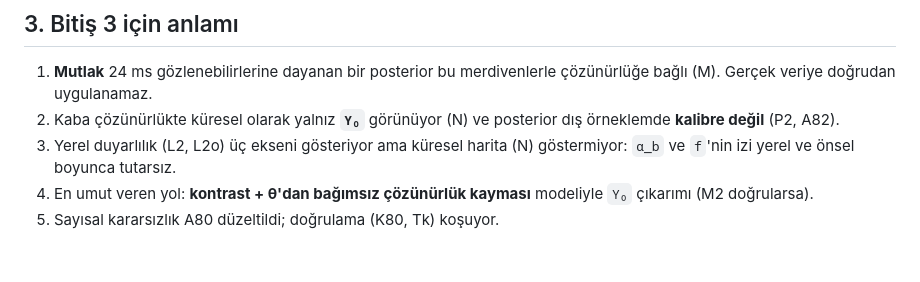
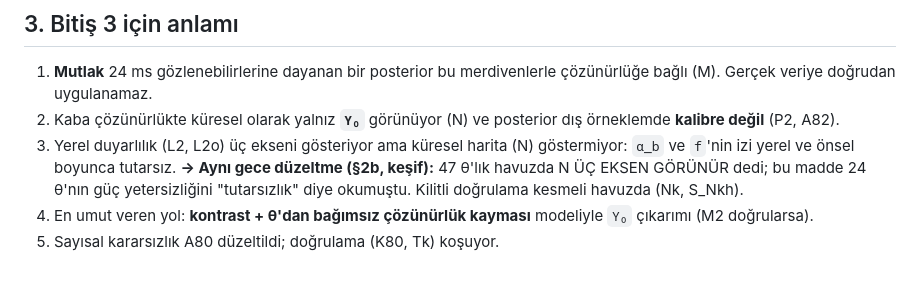
Before and after one commit to Yagiz-D-Ekrem-Dolar/dart-rift, a Markdown page: docs/SONUC-M-N-P-J-T.md, the part around the change. GitHub-like rendering.

Commit message:
Sonuc belgesi: 24 theta guc yetersizligini tutarsizlik diye okuyan madde isaretlendi (satir silinmedi)

```diff
--- a/docs/SONUC-M-N-P-J-T.md
+++ b/docs/SONUC-M-N-P-J-T.md
@@ -109,6 +109,9 @@ zaman örnekli P-v4b (§4e) kilitlendi.
    posterior dış örneklemde **kalibre değil** (P2, A82).
 3. Yerel duyarlılık (L2, L2o) üç ekseni gösteriyor ama küresel harita (N)
    göstermiyor: `α_b` ve `f`'nin izi yerel ve önsel boyunca tutarsız.
+   **→ Aynı gece düzeltme (§2b, keşif):** 47 θ'lık havuzda N ÜÇ EKSEN
+   GÖRÜNÜR dedi; bu madde 24 θ'nın güç yetersizliğini "tutarsızlık" diye
+   okumuştu. Kilitli doğrulama kesmeli havuzda (Nk, S_Nkh).
 4. En umut veren yol: **kontrast + θ'dan bağımsız çözünürlük kayması**
    modeliyle `Y₀` çıkarımı (M2 doğrularsa).
 5. Sayısal kararsızlık A80 düzeltildi; doğrulama (K80, Tk) koşuyor.
```
